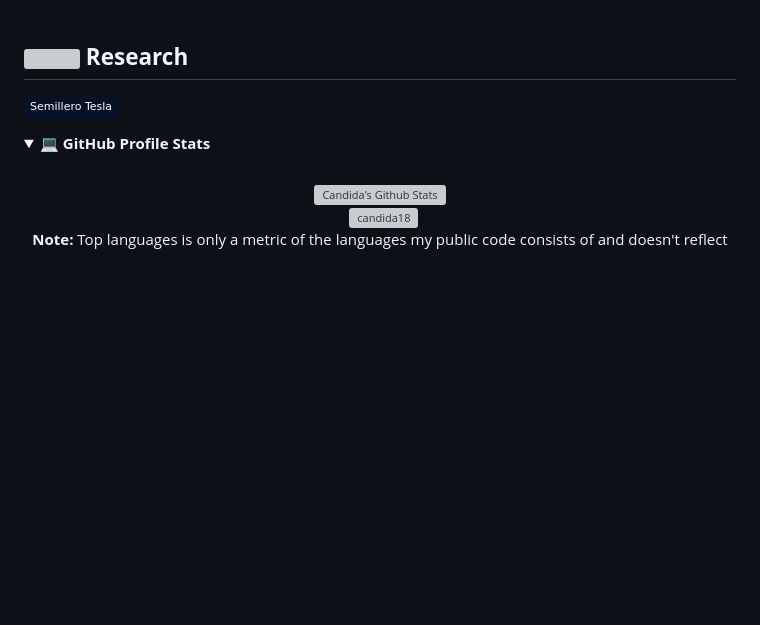
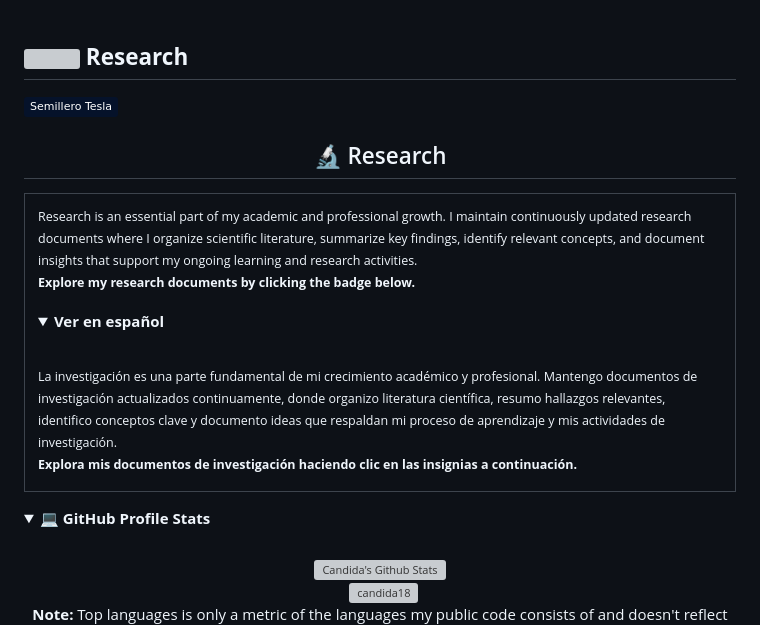
Before and after one commit to danielab-cyber/danielab-cyber, a Markdown page: README.md, the part around the change. Rendered like a GitHub page; folded sections open; badges without logos; blank space fills up the shorter version; grey boxes are pictures that could not be loaded.

```diff
--- a/README.md
+++ b/README.md
@@ -47,6 +47,32 @@ Soy estudiante de Ingeniería Mecatrónica, cursando mi sexto semestre, con un g
 
 
 
+<h2 align="center">🔬 Research</h2>
+<table align="center">
+<tr><td>
+<sub>
+Research is an essential part of my academic and professional growth. I maintain continuously updated research documents where I organize scientific literature, summarize key findings, identify relevant concepts, and document insights that support my ongoing learning and research activities.
+<br>
+<b>Explore my research documents by clicking the badge below.</b>
+</sub>
+<br><br>
+<details>
+<summary><b>Ver en español</b></summary>
+<br>
+<sub>
+La investigación es una parte fundamental de mi crecimiento académico y profesional. Mantengo documentos de investigación actualizados continuamente, donde organizo literatura científica, resumo hallazgos relevantes, identifico conceptos clave y documento ideas que respaldan mi proceso de aprendizaje y mis actividades de investigación.
+<br>
+<b>Explora mis documentos de investigación haciendo clic en las insignias a continuación.</b>
+</sub>
+</details>
+</td></tr>
+</table>
+
+
+
+
+
+
 <details>
   <summary><b>💻 GitHub Profile Stats</b></summary>
   <br/>
```
